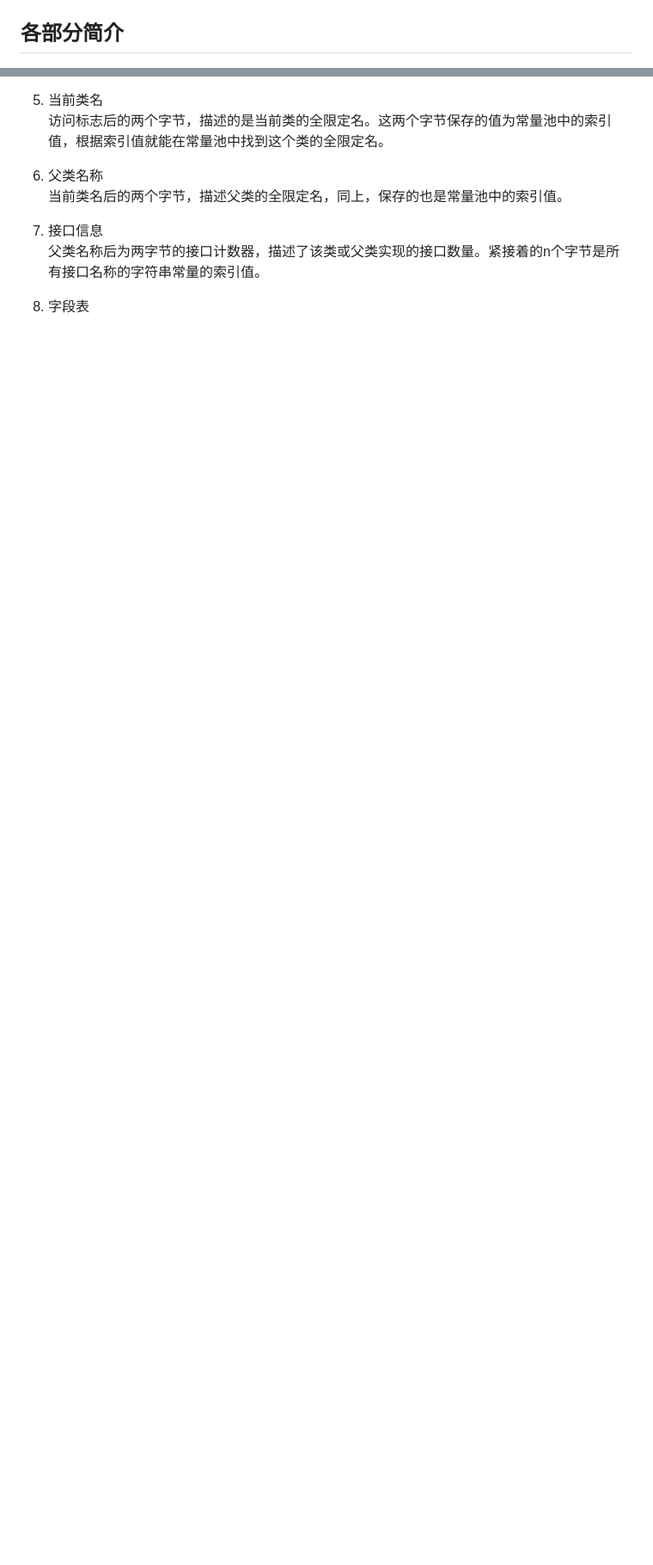
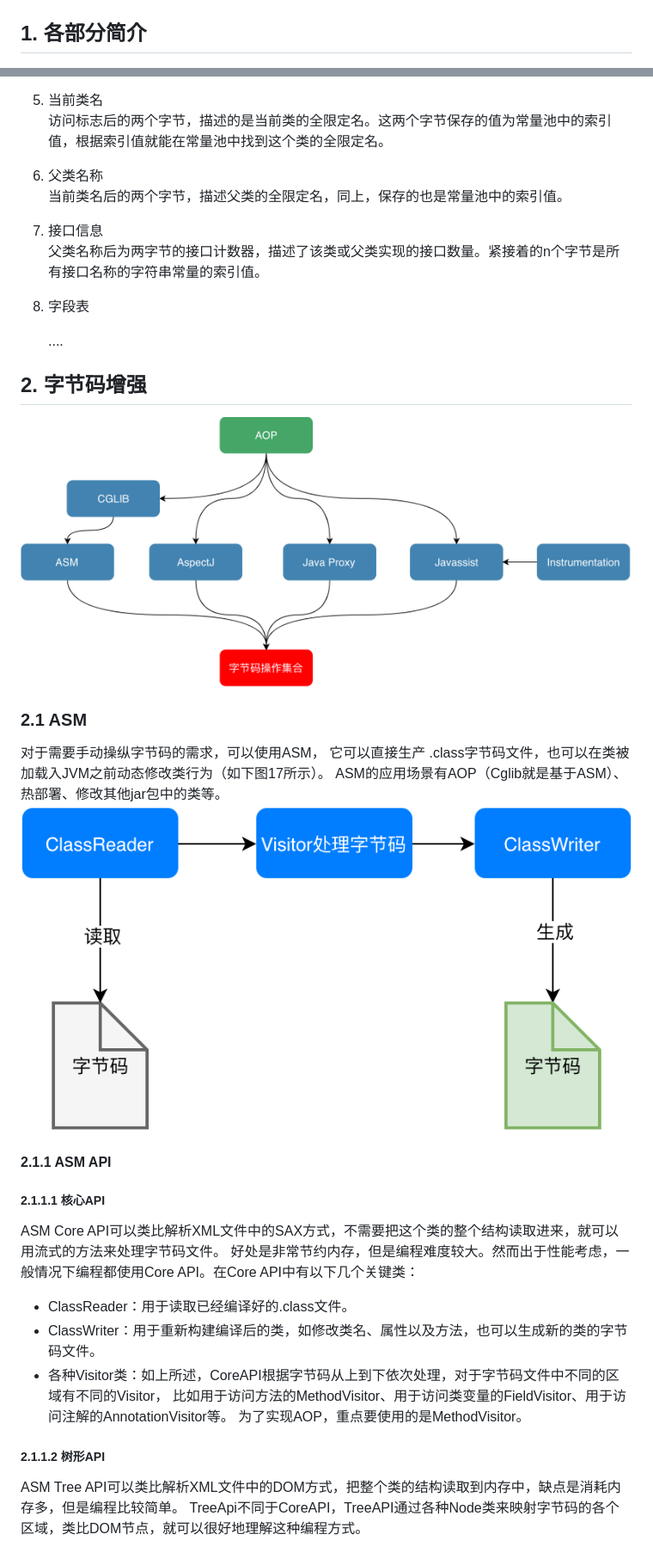
Before and after one commit to Castlebin/design-pattern, a Markdown page: asm-basic/字节码增强技术探索.md, 2 parts joined by grey strips. Shown: that part at 86% size. Rendered like a GitHub page; pictures changed too: asm-basic/pic/ASM_flow.png (added), asm-basic/pic/byte_code_enhance_tech.png (added); blank space fills up the shorter version.

Commit message:
美团：字节码增强技术探索   https://tech.meituan.com/2019/09/05/java-bytecode-enhancement.html

```diff
--- a/asm-basic/字节码增强技术探索.md
+++ b/asm-basic/字节码增强技术探索.md
@@ -5,7 +5,7 @@ JVM对于字节码是有规范要求的，那么看似杂乱的十六进制符
 JVM规范要求每一个字节码文件都要由十部分按照固定的顺序组成，整体结构如图 所示：
 ![JVM规定的字节码结构](./pic/bytecode_structure.png)
 
-## 各部分简介
+## 1. 各部分简介
 
 ![字节码示例](./pic/class_bytecode_head_example.png)
 
@@ -45,3 +45,31 @@ JVM规范要求每一个字节码文件都要由十部分按照固定的顺序
 父类名称后为两字节的接口计数器，描述了该类或父类实现的接口数量。紧接着的n个字节是所有接口名称的字符串常量的索引值。
 
 8. 字段表
+
+   ....
+
+
+
+## 2. 字节码增强
+![字节码增强技术](./pic/byte_code_enhance_tech.png)
+
+### 2.1 ASM
+对于需要手动操纵字节码的需求，可以使用ASM，
+它可以直接生产 .class字节码文件，也可以在类被加载入JVM之前动态修改类行为（如下图17所示）。
+ASM的应用场景有AOP（Cglib就是基于ASM）、热部署、修改其他jar包中的类等。
+![ASM修改字节码](./pic/ASM_flow.png)
+
+#### 2.1.1 ASM API
+##### 2.1.1.1 核心API
+ASM Core API可以类比解析XML文件中的SAX方式，不需要把这个类的整个结构读取进来，就可以用流式的方法来处理字节码文件。
+好处是非常节约内存，但是编程难度较大。然而出于性能考虑，一般情况下编程都使用Core API。在Core API中有以下几个关键类：
+
+- ClassReader：用于读取已经编译好的.class文件。
+- ClassWriter：用于重新构建编译后的类，如修改类名、属性以及方法，也可以生成新的类的字节码文件。
+- 各种Visitor类：如上所述，CoreAPI根据字节码从上到下依次处理，对于字节码文件中不同的区域有不同的Visitor，
+  比如用于访问方法的MethodVisitor、用于访问类变量的FieldVisitor、用于访问注解的AnnotationVisitor等。
+  为了实现AOP，重点要使用的是MethodVisitor。
+
+##### 2.1.1.2 树形API
+ASM Tree API可以类比解析XML文件中的DOM方式，把整个类的结构读取到内存中，缺点是消耗内存多，但是编程比较简单。
+TreeApi不同于CoreAPI，TreeAPI通过各种Node类来映射字节码的各个区域，类比DOM节点，就可以很好地理解这种编程方式。
```
Also changed, not shown: 2 other files.
